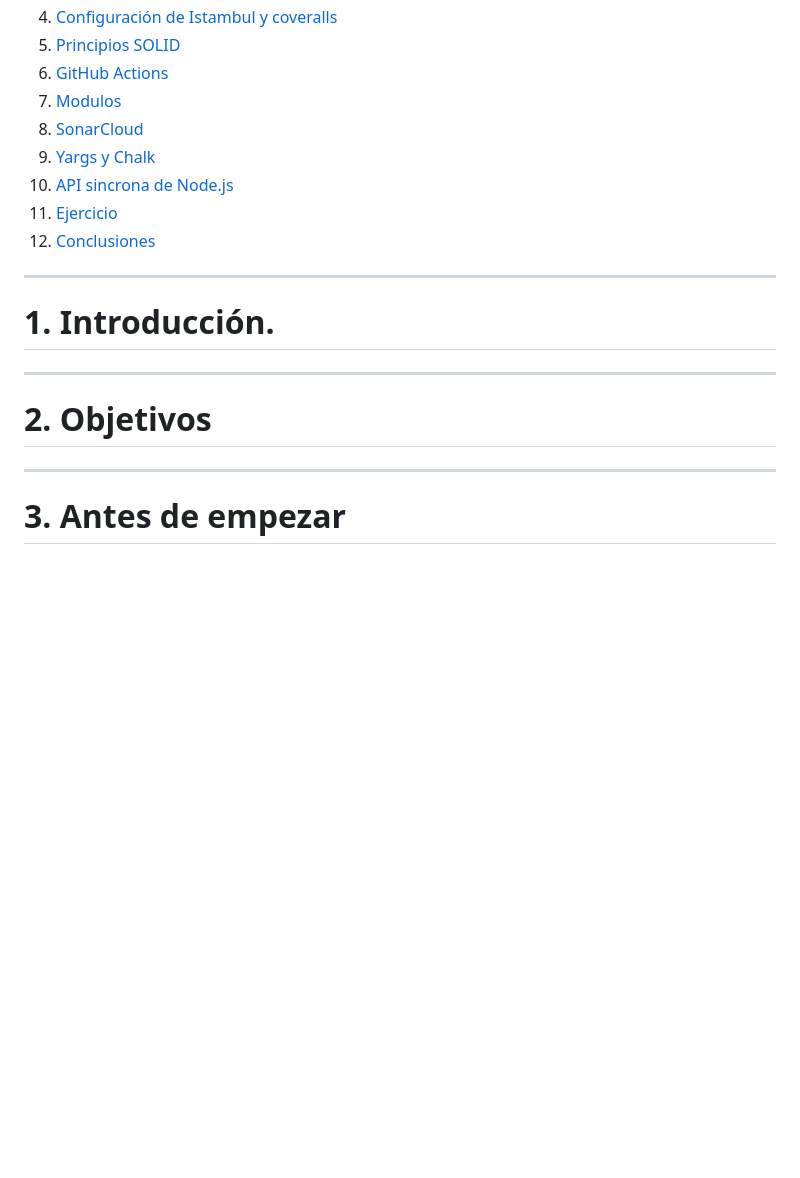
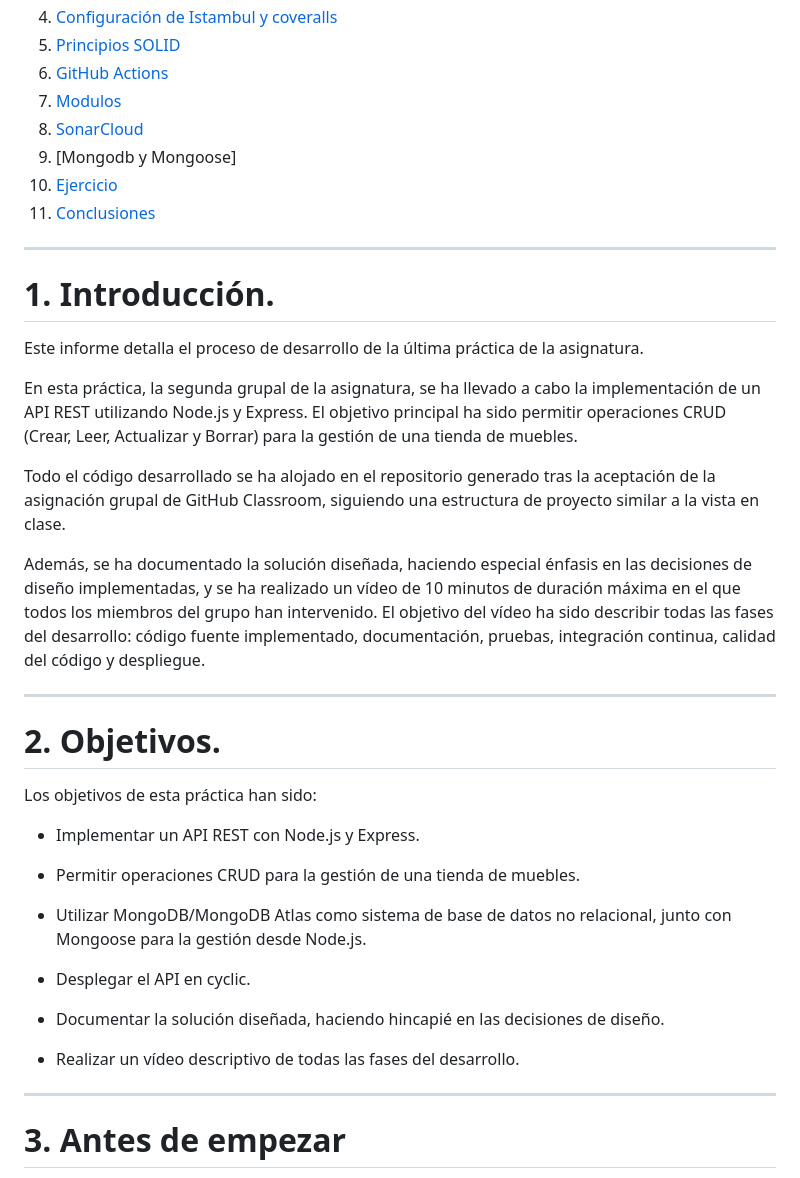
Before and after one commit to ULL-ESIT-INF-DSI-2324/ull-esit-inf-dsi-23-24-prct13-dsikea-api-groupt, a Markdown page: README.md, the part around one of its changes. GitHub-like rendering; blank space fills up the shorter version.

```diff
--- a/README.md
+++ b/README.md
@@ -25,8 +25,7 @@
 6. [GitHub Actions](#6-github-actions)
 7. [Modulos](#7-módulos)
 8. [SonarCloud](#8-sonarcloud)
-9. [Yargs y Chalk](#9-yargs-y-chalk)
-10. [API sincrona de Node.js](#10-api-sincrona-de-nodejs)
+9. [Mongodb y Mongoose]
 11. [Ejercicio](#11-ejercicio)
 12. [Conclusiones](#9-conclusiones)
 
@@ -34,10 +33,30 @@
 
 # 1. Introducción.
 
+Este informe detalla el proceso de desarrollo de la última práctica de la asignatura.
+
+En esta práctica, la segunda grupal de la asignatura, se ha llevado a cabo la implementación de un API REST utilizando Node.js y Express. El objetivo principal ha sido permitir operaciones CRUD (Crear, Leer, Actualizar y Borrar) para la gestión de una tienda de muebles.
+
+Todo el código desarrollado se ha alojado en el repositorio generado tras la aceptación de la asignación grupal de GitHub Classroom, siguiendo una estructura de proyecto similar a la vista en clase.
+
+Además, se ha documentado la solución diseñada, haciendo especial énfasis en las decisiones de diseño implementadas, y se ha realizado un vídeo de 10 minutos de duración máxima en el que todos los miembros del grupo han intervenido. El objetivo del vídeo ha sido describir todas las fases del desarrollo: código fuente implementado, documentación, pruebas, integración continua, calidad del código y despliegue.
+
 ---
 
-# 2. Objetivos
+# 2. Objetivos.
+Los objetivos de esta práctica han sido:
 
+- Implementar un API REST con Node.js y Express.
+
+- Permitir operaciones CRUD para la gestión de una tienda de muebles.
+
+- Utilizar MongoDB/MongoDB Atlas como sistema de base de datos no relacional, junto con Mongoose para la gestión desde Node.js.
+
+- Desplegar el API en cyclic.
+
+- Documentar la solución diseñada, haciendo hincapié en las decisiones de diseño.
+
+- Realizar un vídeo descriptivo de todas las fases del desarrollo.
 
 ---
 
```
Also changed, not shown: other parts of README.md (+1 -122 lines).
